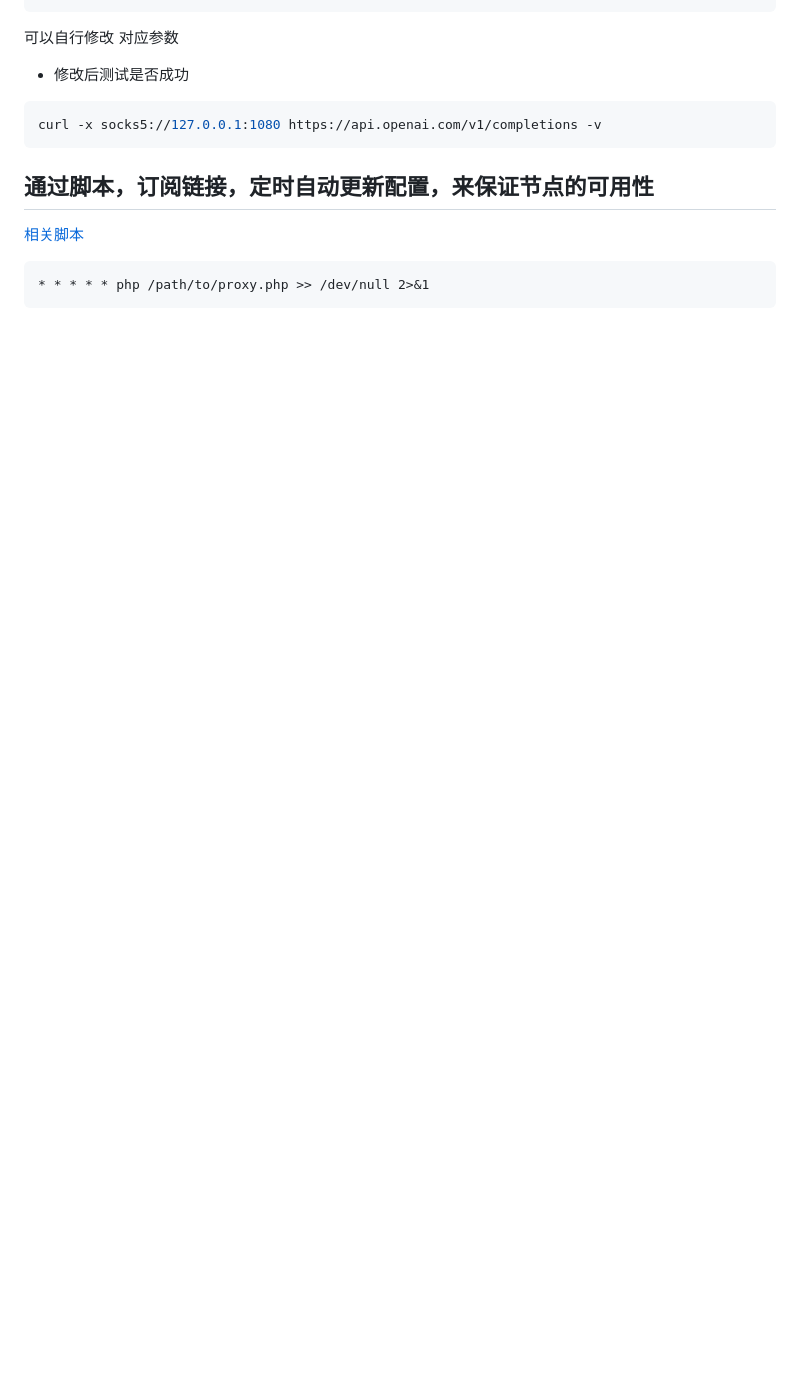
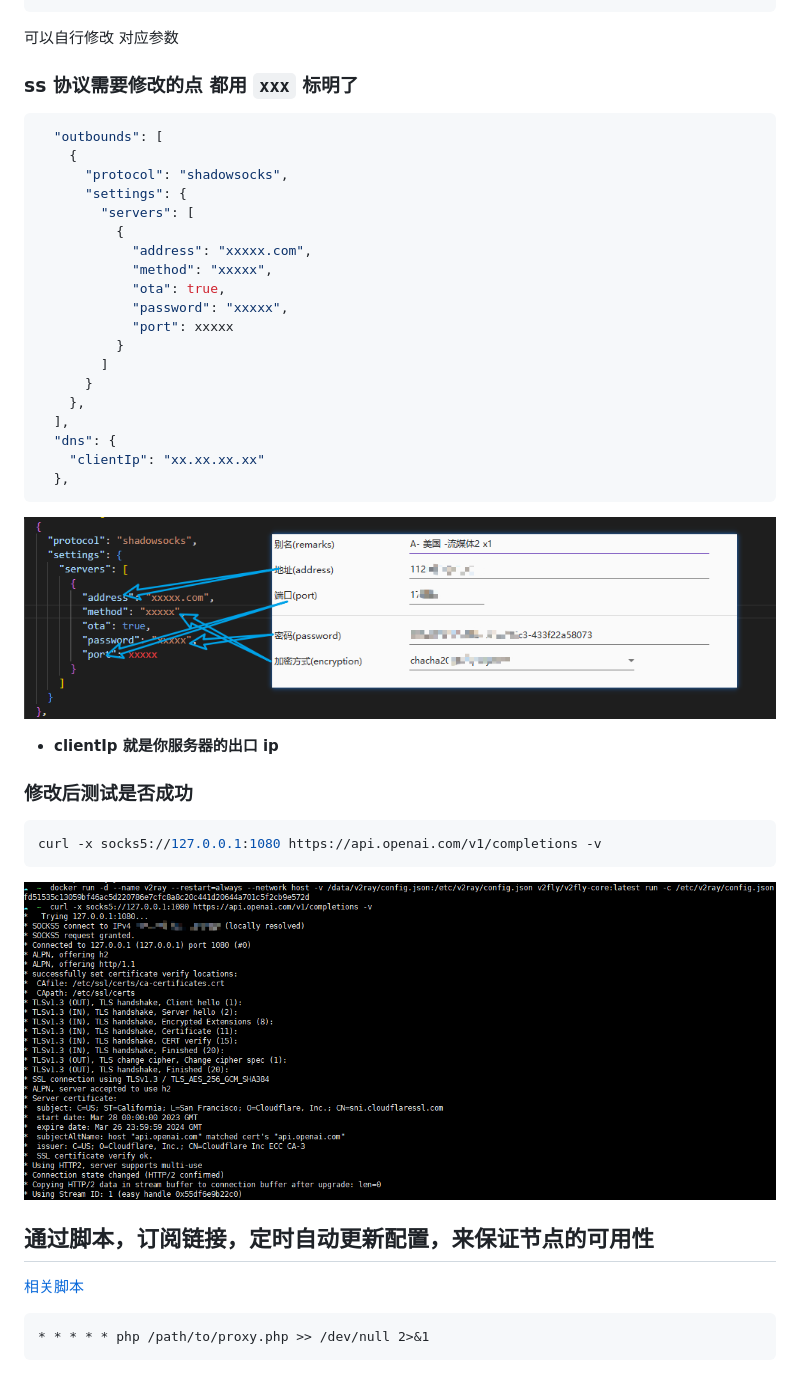
Before and after one commit to whyiyhw/chatgpt-wechat, a Markdown page: doc/proxy.md, the part around the change printed below. Rendered like a GitHub page; pictures changed too: doc/image31.png (added), doc/image32.png (added); blank space fills up the shorter version.

Commit message:
完善 proxy 相关流程

````diff
--- a/doc/proxy.md
+++ b/doc/proxy.md
@@ -21,10 +91,36 @@ docker run -d --name v2ray --network host -v /data/v2ray/config.json:/etc/v2ray/
 ```
 可以自行修改 对应参数
+### ss 协议需要修改的点 都用 `xxx` 标明了
+```json
+  "outbounds": [
+    {
+      "protocol": "shadowsocks",
+      "settings": {
+        "servers": [
+          {
+            "address": "xxxxx.com",
+            "method": "xxxxx",
+            "ota": true,
+            "password": "xxxxx",
+            "port": xxxxx
+          }
+        ]
+      }
+    },
+  ],
+  "dns": {
+    "clientIp": "xx.xx.xx.xx"
+  },
+```
+![image31](./image31.png)
 
-- 修改后测试是否成功
+- **clientIp 就是你服务器的出口 ip**
+
+### 修改后测试是否成功
 ```shell
 curl -x socks5://127.0.0.1:1080 https://api.openai.com/v1/completions -v
 ```
+![image32](./image32.png)
 
 ## 通过脚本，订阅链接，定时自动更新配置，来保证节点的可用性
 
````
Also changed, not shown: other parts of doc/proxy.md (+74 -4 lines), doc/image30.png (added).
